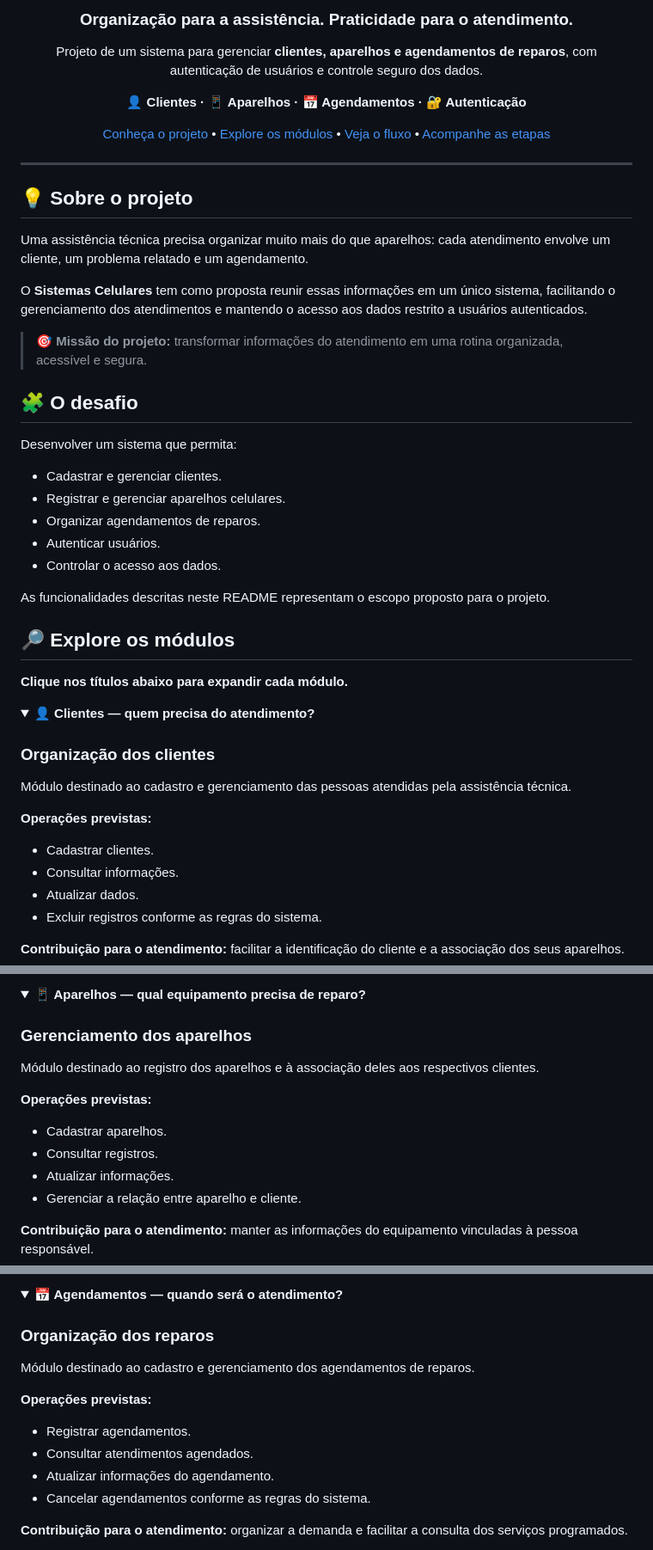
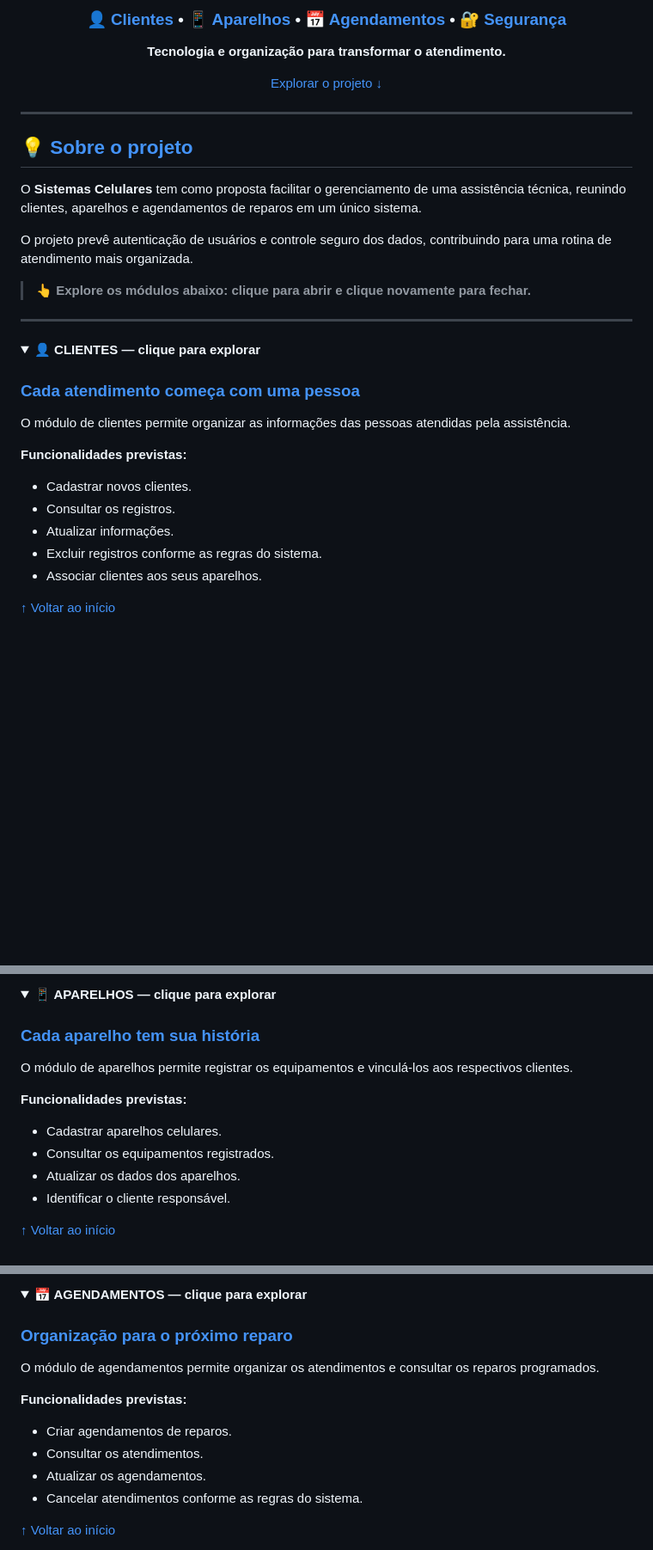
Before and after one commit to modesto-08/sistemas_celulares, a Markdown page: README.md, 3 parts joined by grey strips. Shown at 86% size. GitHub-like rendering; folded sections open; blank space fills up the shorter version.

```diff
--- a/README.md
+++ b/README.md
@@ -4,58 +4,42 @@
 
-### Organização para a assistência. Praticidade para o atendimento.
+### [👤 Clientes](#clientes) • [📱 Aparelhos](#aparelhos) • [📅 Agendamentos](#agendamentos) • [🔐 Segurança](#seguranca)
 
-Projeto de um sistema para gerenciar **clientes, aparelhos e agendamentos de reparos**, com autenticação de usuários e controle seguro dos dados.
+**Tecnologia e organização para transformar o atendimento.**
 
-**👤 Clientes · 📱 Aparelhos · 📅 Agendamentos · 🔐 Autenticação**
-
-[Conheça o projeto](#-sobre-o-projeto) •
-[Explore os módulos](#-explore-os-módulos) •
-[Veja o fluxo](#-jornada-do-atendimento) •
-[Acompanhe as etapas](#-checklist-de-desenvolvimento)
+[Explorar o projeto ↓](#-sobre-o-projeto)
 
 </div>
 
 ---
 
-## 💡 Sobre o projeto
+## 💡 [Sobre o projeto](#-sobre-o-projeto)
 
-Uma assistência técnica precisa organizar muito mais do que aparelhos: cada atendimento envolve um cliente, um problema relatado e um agendamento.
+O **Sistemas Celulares** tem como proposta facilitar o gerenciamento de uma assistência técnica, reunindo clientes, aparelhos e agendamentos de reparos em um único sistema.
 
-O **Sistemas Celulares** tem como proposta reunir essas informações em um único sistema, facilitando o gerenciamento dos atendimentos e mantendo o acesso aos dados restrito a usuários autenticados.
+O projeto prevê autenticação de usuários e controle seguro dos dados, contribuindo para uma rotina de atendimento mais organizada.
 
-> 🎯 **Missão do projeto:** transformar informações do atendimento em uma rotina organizada, acessível e segura.
+> 👆 **Explore os módulos abaixo: clique para abrir e clique novamente para fechar.**
 
-## 🧩 O desafio
+---
 
-Desenvolver um sistema que permita:
-
-- Cadastrar e gerenciar clientes.
-- Registrar e gerenciar aparelhos celulares.
-- Organizar agendamentos de reparos.
-- Autenticar usuários.
-- Controlar o acesso aos dados.
-
-As funcionalidades descritas neste README representam o escopo proposto para o projeto.
-
-## 🔎 Explore os módulos
-
-**Clique nos títulos abaixo para expandir cada módulo.**
+<a id="clientes"></a>
 
 <details>
-<summary><strong>👤 Clientes — quem precisa do atendimento?</strong></summary>
+<summary><strong>👤 CLIENTES — clique para explorar</strong></summary>
 
-### Organização dos clientes
+### [Cada atendimento começa com uma pessoa](#clientes)
 
-Módulo destinado ao cadastro e gerenciamento das pessoas atendidas pela assistência técnica.
+O módulo de clientes permite organizar as informações das pessoas atendidas pela assistência.
 
-**Operações previstas:**
+**Funcionalidades previstas:**
 
-- Cadastrar clientes.
-- Consultar informações.
-- Atualizar dados.
+- Cadastrar novos clientes.
+- Consultar os registros.
+- Atualizar informações.
 - Excluir registros conforme as regras do sistema.
+- Associar clientes aos seus aparelhos.
 
-**Contribuição para o atendimento:** facilitar a identificação do cliente e a associação dos seus aparelhos.
+[↑ Voltar ao início](#-sistemas-celulares)
 
 </details>
 
@@ -62,18 +50,18 @@ Módulo destinado ao cadastro e gerenciamento das pessoas atendidas pela assist
 <details>
-<summary><strong>📱 Aparelhos — qual equipamento precisa de reparo?</strong></summary>
+<summary><strong>📱 APARELHOS — clique para explorar</strong></summary>
 
-### Gerenciamento dos aparelhos
+### [Cada aparelho tem sua história](#aparelhos)
 
-Módulo destinado ao registro dos aparelhos e à associação deles aos respectivos clientes.
+O módulo de aparelhos permite registrar os equipamentos e vinculá-los aos respectivos clientes.
 
-**Operações previstas:**
+**Funcionalidades previstas:**
 
-- Cadastrar aparelhos.
-- Consultar registros.
-- Atualizar informações.
-- Gerenciar a relação entre aparelho e cliente.
+- Cadastrar aparelhos celulares.
+- Consultar os equipamentos registrados.
+- Atualizar os dados dos aparelhos.
+- Identificar o cliente responsável.
 
-**Contribuição para o atendimento:** manter as informações do equipamento vinculadas à pessoa responsável.
+[↑ Voltar ao início](#-sistemas-celulares)
 
 </details>
 
@@ -80,18 +72,18 @@ Módulo destinado ao registro dos aparelhos e à associação deles aos respecti
 <details>
-<summary><strong>📅 Agendamentos — quando será o atendimento?</strong></summary>
+<summary><strong>📅 AGENDAMENTOS — clique para explorar</strong></summary>
 
-### Organização dos reparos
+### [Organização para o próximo reparo](#agendamentos)
 
-Módulo destinado ao cadastro e gerenciamento dos agendamentos de reparos.
+O módulo de agendamentos permite organizar os atendimentos e consultar os reparos programados.
 
-**Operações previstas:**
+**Funcionalidades previstas:**
 
-- Registrar agendamentos.
-- Consultar atendimentos agendados.
-- Atualizar informações do agendamento.
-- Cancelar agendamentos conforme as regras do sistema.
+- Criar agendamentos de reparos.
+- Consultar os atendimentos.
+- Atualizar os agendamentos.
+- Cancelar atendimentos conforme as regras do sistema.
 
-**Contribuição para o atendimento:** organizar a demanda e facilitar a consulta dos serviços programados.
+[↑ Voltar ao início](#-sistemas-celulares)
 
 </details>
 
```
Also changed, not shown: other parts of README.md (+55 -83 lines).
